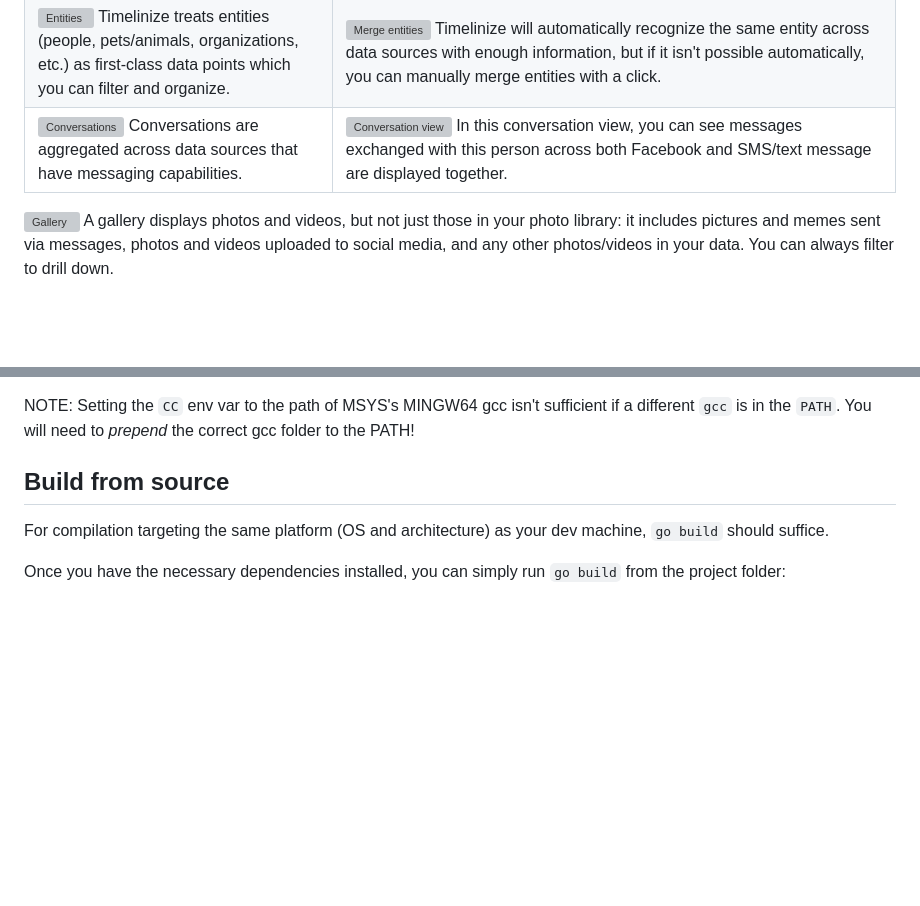
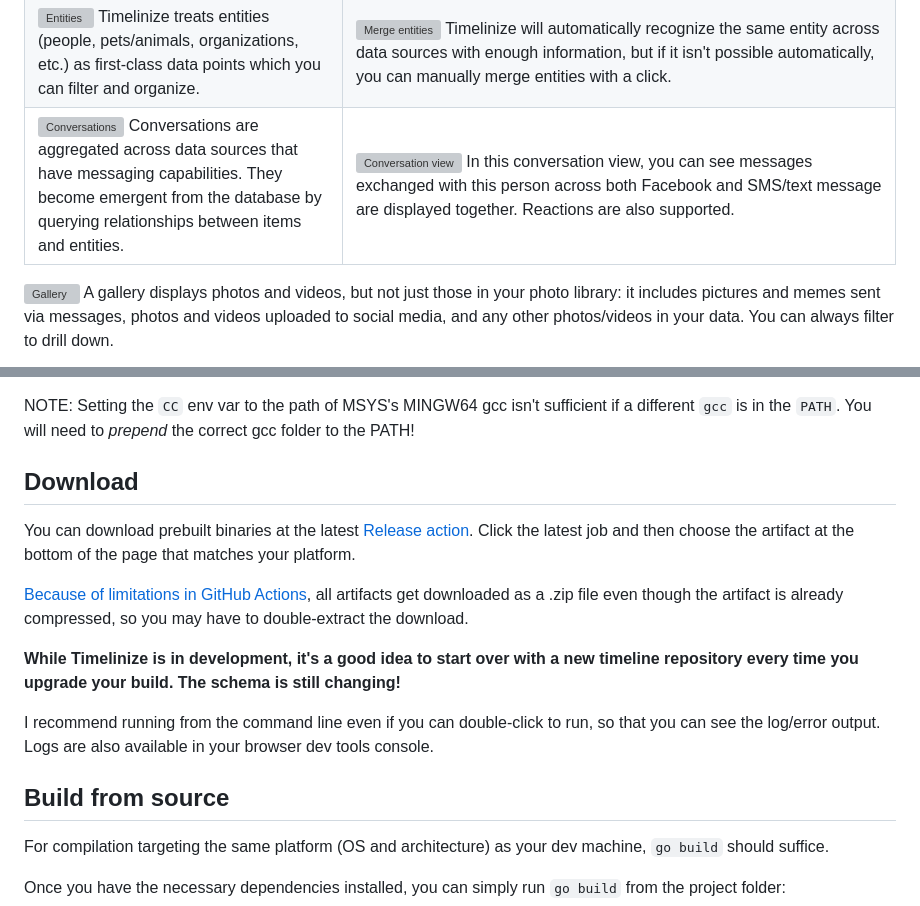
Before and after one commit to timelinize/timelinize, a Markdown page: README.md, 2 parts joined by grey strips. Rendered like a GitHub page; blank space fills up the shorter version; grey boxes are pictures that could not be loaded.

Commit message:
readme: Minor enhancements

```diff
--- a/README.md
+++ b/README.md
@@ -34,7 +34,7 @@ These were captured using a dev repository of mine filled with a subset of my re
 ![Item view](https://github.com/user-attachments/assets/41f5671c-df85-4af5-9f67-6358e7489442) Viewing an item shows all the information about it, regardless of type: text, photo, live photo, video, location, etc. | ![File picker](https://github.com/user-attachments/assets/ecf2482e-58a5-434f-a0d2-f9b1274af106) I had to make a custom file picker since browser APIs are too limiting. This is how you'll import most of your data into your timeline, but this flow is being revised soon.
 ![3D map](https://github.com/user-attachments/assets/051031c1-0659-4388-b01f-475bb4d24490) The large map view is capable of 3D exploration, showing your memories right where they happened with a color-coded path that represents time. | ![Map showing non-geolocated data](https://github.com/user-attachments/assets/7ddbe3cd-4bdc-4d3a-be92-d9c41e29ee1b) Because Timelinize is entity-aware and supports multiple data sources, it can show data on a map even if it doesn't have geolocation information. That's what the gray dots or pins represent. In this example, a text message was received while at church, even though it doesn't have any geolocation info associated with it directly.
 ![Entities](https://github.com/user-attachments/assets/832c6bce-029c-4abf-943e-84253458a9f7) Timelinize treats entities (people, pets/animals, organizations, etc.) as first-class data points which you can filter and organize. | ![Merge entities](https://github.com/user-attachments/assets/932259b1-fc1d-40bc-b27d-a58e37537c4c) Timelinize will automatically recognize the same entity across data sources with enough information, but if it isn't possible automatically, you can manually merge entities with a click.
-![Conversations](https://github.com/user-attachments/assets/0973df3c-eba9-49b8-b369-0e44f4120c37) Conversations are aggregated across data sources that have messaging capabilities. | ![Conversation view](https://github.com/user-attachments/assets/62ece383-6702-47ed-8f11-6c95af0cc3de) In this conversation view, you can see messages exchanged with this person across both Facebook and SMS/text message are displayed together.
+![Conversations](https://github.com/user-attachments/assets/0973df3c-eba9-49b8-b369-0e44f4120c37) Conversations are aggregated across data sources that have messaging capabilities. They become emergent from the database by querying relationships between items and entities. | ![Conversation view](https://github.com/user-attachments/assets/62ece383-6702-47ed-8f11-6c95af0cc3de) In this conversation view, you can see messages exchanged with this person across both Facebook and SMS/text message are displayed together. Reactions are also supported.
 ![Gallery](https://github.com/user-attachments/assets/fe89db8e-66b1-4854-9d47-a774bf20961f) A gallery displays photos and videos, but not just those in your photo library: it includes pictures and memes sent via messages, photos and videos uploaded to social media, and any other photos/videos in your data. You can always filter to drill down.
 
 
@@ -80,6 +80,16 @@ This is the easiest way I have found to get the project compiling on Windows, bu
 
 NOTE: Setting the `CC` env var to the path of MSYS's MINGW64 gcc isn't sufficient if a different `gcc` is in the `PATH`. You will need to _prepend_ the correct gcc folder to the PATH!
 
+
+## Download
+
+You can download prebuilt binaries at the latest [Release action](https://github.com/timelinize/timelinize/actions/workflows/release.yml). Click the latest job and then choose the artifact at the bottom of the page that matches your platform.
+
+[Because of limitations in GitHub Actions](https://github.com/actions/upload-artifact?tab=readme-ov-file#zip-archives), all artifacts get downloaded as a .zip file even though the artifact is already compressed, so you may have to double-extract the download.
+
+**While Timelinize is in development, it's a good idea to start over with a new timeline repository every time you upgrade your build. The schema is still changing!**
+
+I recommend running from the command line even if you can double-click to run, so that you can see the log/error output. Logs are also available in your browser dev tools console.
 
 ## Build from source
 
```
